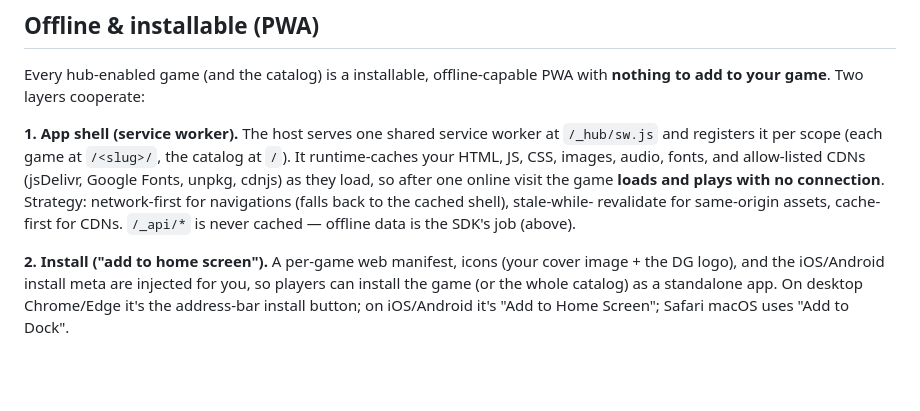
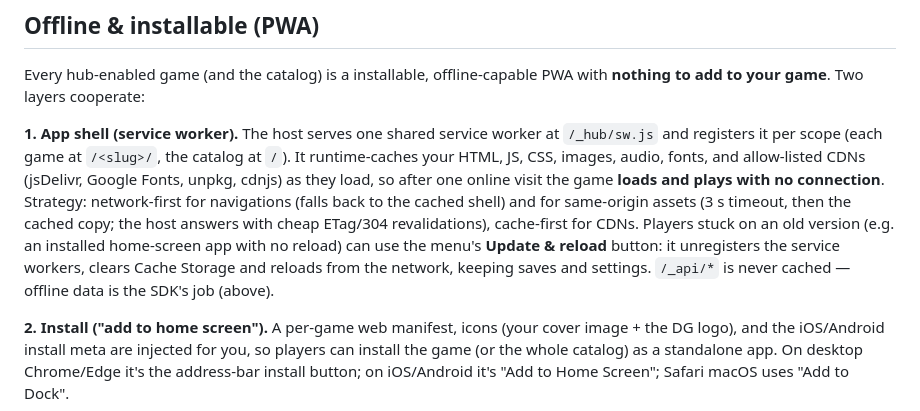
Before and after one commit to ClickerMonkey/dg-template, a Markdown page: docs/hub.md, the part around the change. GitHub-like rendering; blank space fills up the shorter version.

Commit message:
Sync hub docs (network-first assets, Update & reload)
Co-Authored-By: Claude Opus 5.5 <noreply@anthropic.com>

```diff
--- a/docs/hub.md
+++ b/docs/hub.md
@@ -371,8 +371,12 @@ with **nothing to add to your game**. Two layers cooperate:
 at `/`). It runtime-caches your HTML, JS, CSS, images, audio, fonts, and
 allow-listed CDNs (jsDelivr, Google Fonts, unpkg, cdnjs) as they load, so after
 one online visit the game **loads and plays with no connection**. Strategy:
-network-first for navigations (falls back to the cached shell), stale-while-
-revalidate for same-origin assets, cache-first for CDNs. `/_api/*` is never
+network-first for navigations (falls back to the cached shell) and for
+same-origin assets (3 s timeout, then the cached copy; the host answers with
+cheap ETag/304 revalidations), cache-first for CDNs. Players stuck on an old
+version (e.g. an installed home-screen app with no reload) can use the menu's
+**Update & reload** button: it unregisters the service workers, clears Cache
+Storage and reloads from the network, keeping saves and settings. `/_api/*` is never
 cached — offline data is the SDK's job (above).
 
 **2. Install ("add to home screen").** A per-game web manifest, icons (your
```
